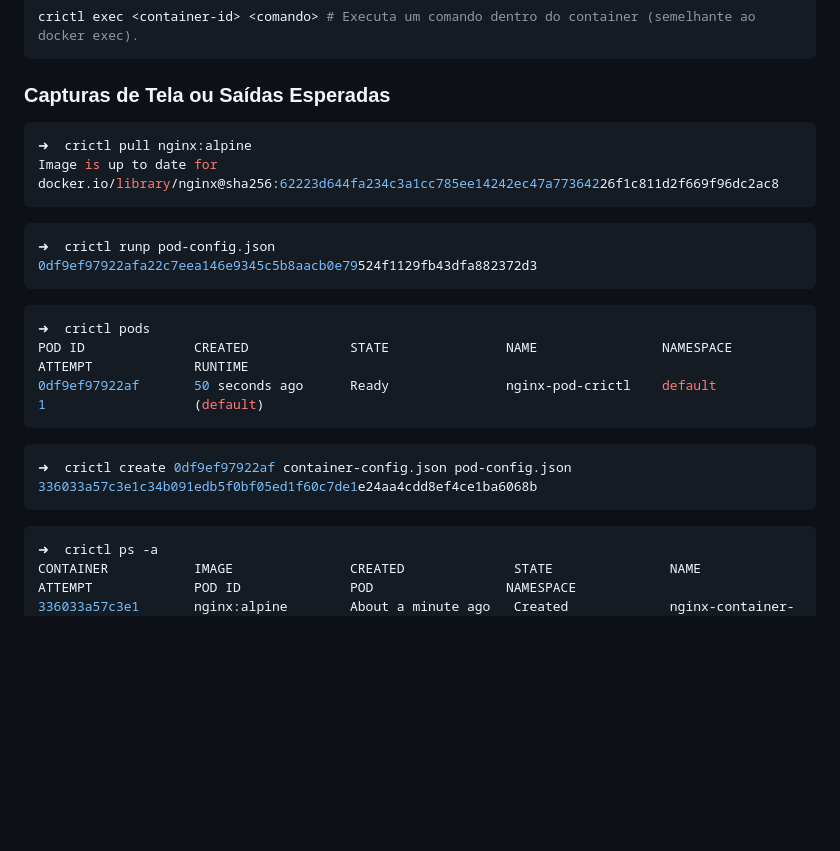
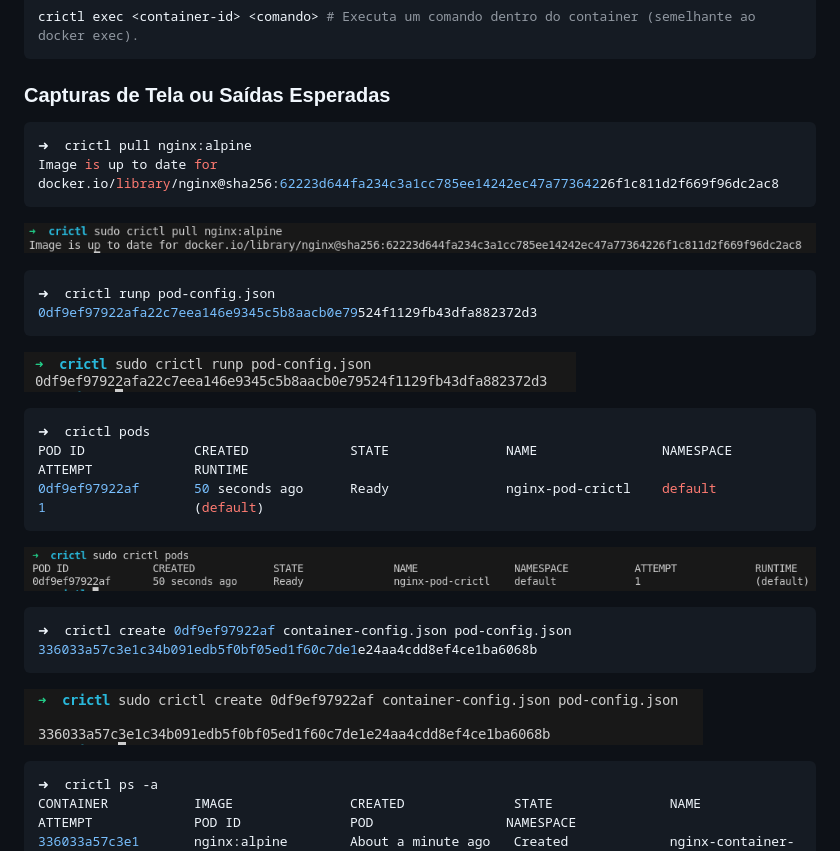
Before and after one commit to gabriell-s/crictl, a Markdown page: README.md, the part around the change printed below. GitHub-like rendering; blank space fills up the shorter version.

````diff
--- a/README.md
+++ b/README.md
@@ -111,27 +111,28 @@ crictl exec <container-id> <comando> # Executa um comando dentro do container (s
 
 ### Capturas de Tela ou Saídas Esperadas
 
+
 ```bash
 ➜  crictl pull nginx:alpine
 Image is up to date for docker.io/library/nginx@sha256:62223d644fa234c3a1cc785ee14242ec47a77364226f1c811d2f669f96dc2ac8
 ```
-
+![Pull do nginx](images/pull.png)
 ```bash
 ➜  crictl runp pod-config.json
 0df9ef97922afa22c7eea146e9345c5b8aacb0e79524f1129fb43dfa882372d3
 ```
-
+![Criando pod](images/runp.png)
 ```bash
 ➜  crictl pods
 POD ID              CREATED             STATE               NAME                NAMESPACE           ATTEMPT             RUNTIME
 0df9ef97922af       50 seconds ago      Ready               nginx-pod-crictl    default             1                   (default)
 ```
-
+![Listando pods](images/pods.png)
 ```bash
 ➜  crictl create 0df9ef97922af container-config.json pod-config.json
 336033a57c3e1c34b091edb5f0bf05ed1f60c7de1e24aa4cdd8ef4ce1ba6068b
 ```
-
+![Criando container](images/create.png)
 ```bash
 ➜  crictl ps -a
 CONTAINER           IMAGE               CREATED              STATE               NAME                     ATTEMPT             POD ID              POD                 NAMESPACE
````
Also changed, not shown: other parts of README.md (+10 -8 lines).
